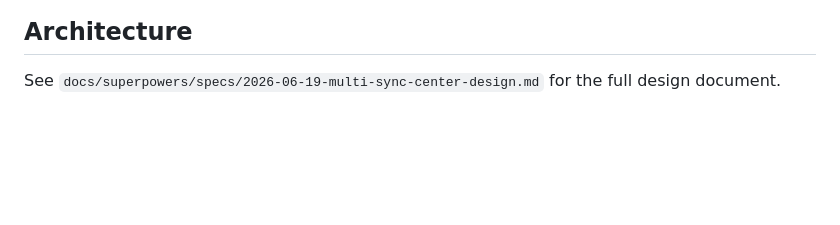
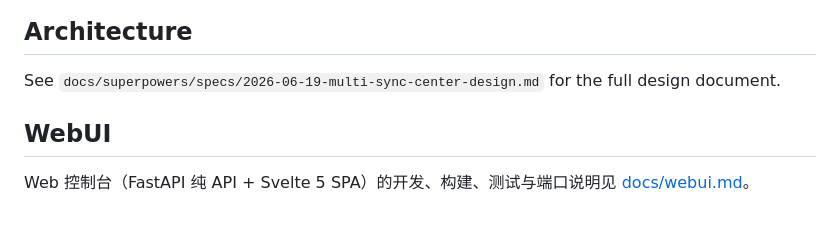
Before and after one commit to TranscendenceLiang/github-sync, a Markdown page: docs/README.md, the part around the change. Drawn GitHub-style; blank space fills up the shorter version.

Commit message:
docs: add WebUI Svelte dev/build guide

```diff
--- a/docs/README.md
+++ b/docs/README.md
@@ -238,3 +238,8 @@ pytest
 
 See `docs/superpowers/specs/2026-06-19-multi-sync-center-design.md` for the
 full design document.
+
+## WebUI
+
+Web 控制台（FastAPI 纯 API + Svelte 5 SPA）的开发、构建、测试与端口说明见
+[docs/webui.md](webui.md)。
```
Also changed, not shown: docs/webui.md (added, +73 -0 lines).
